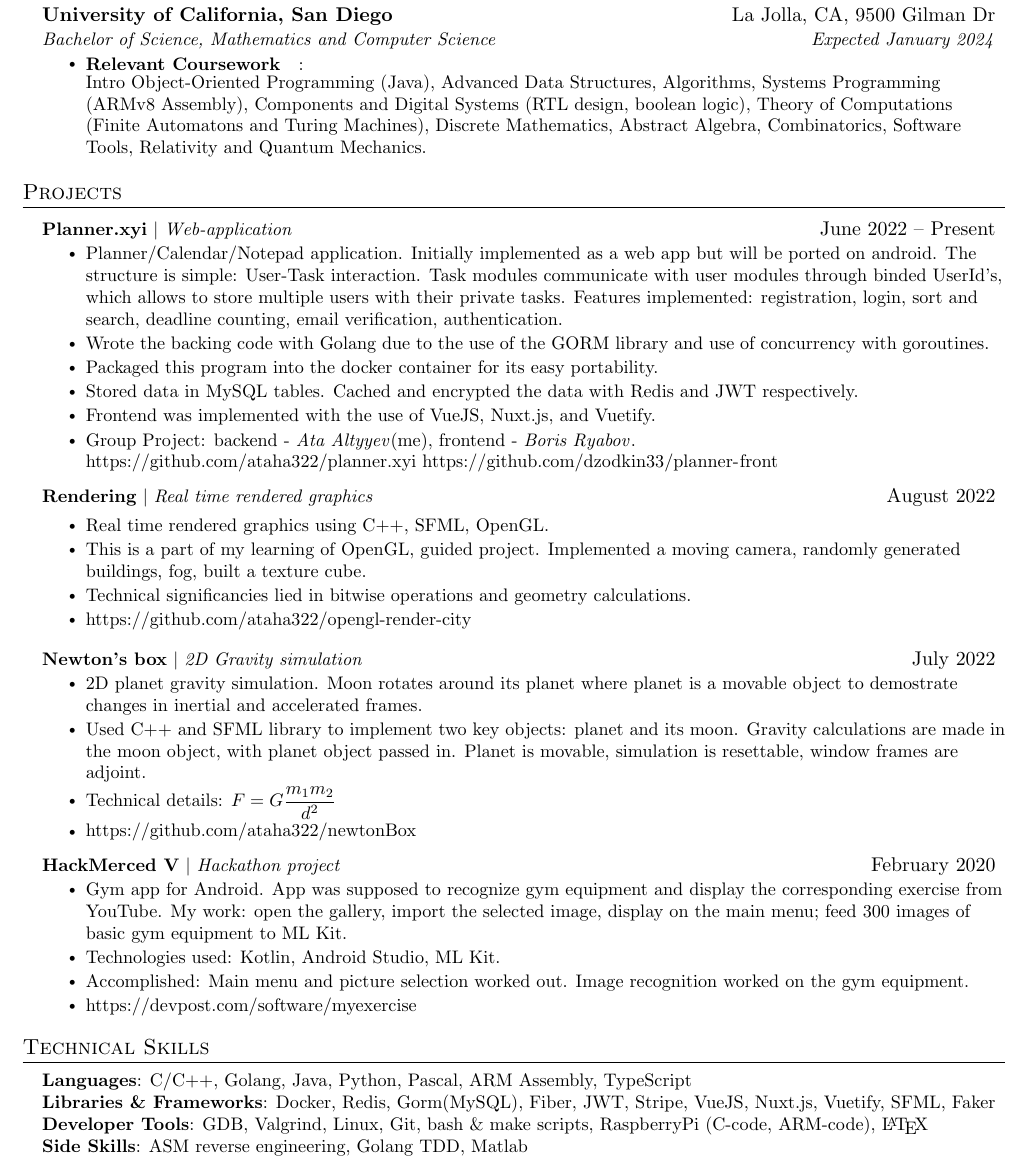
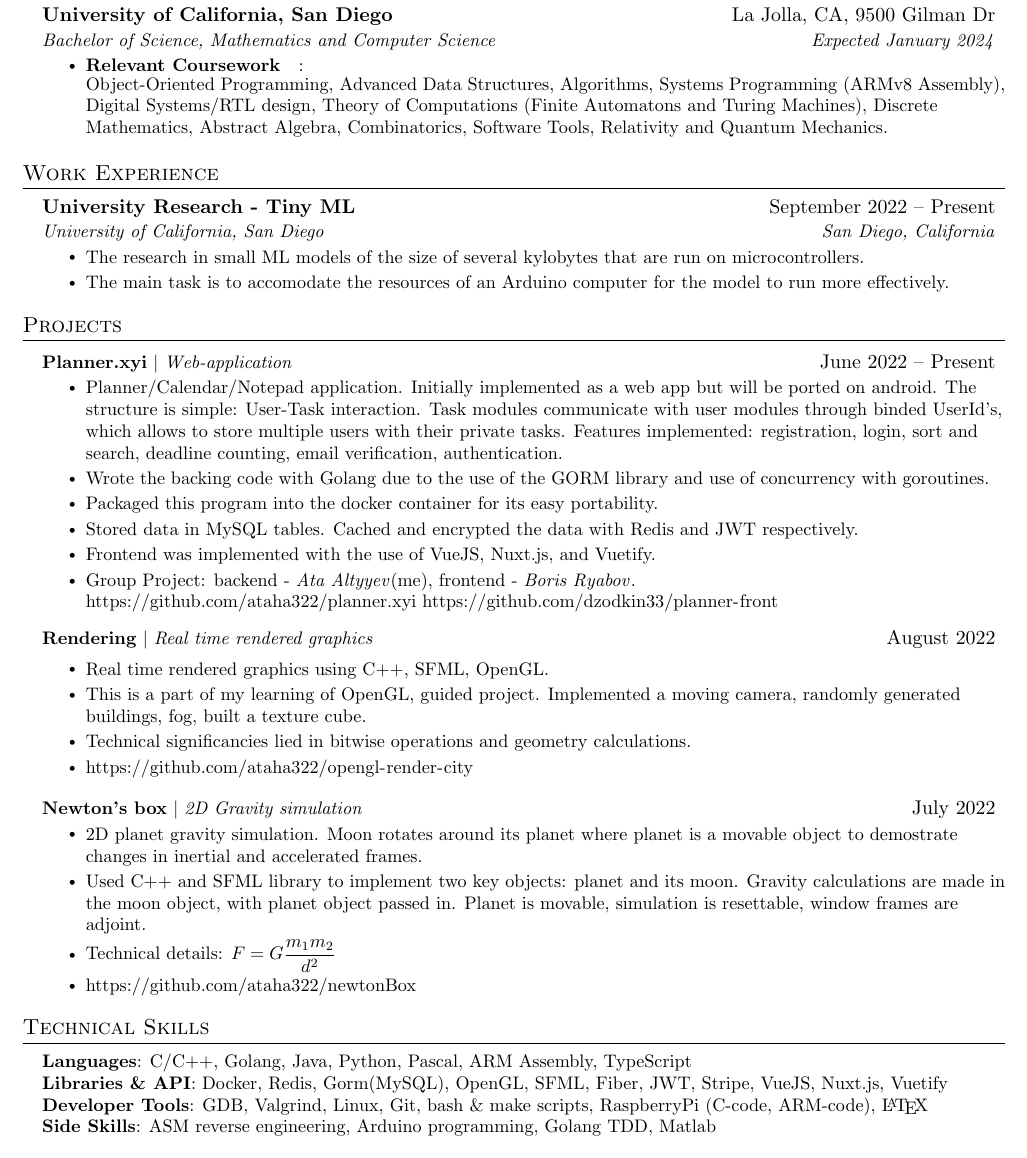
Before and after one commit to ataha322/resume, a LaTeX CV (resume-Ata.tex): part of the page, cut so that both start at the same text. Compiled offline with pdfLaTeX.

Commit message:
sept 17 2022

```diff
--- a/resume-Ata.tex
+++ b/resume-Ata.tex
@@ -124,36 +124,25 @@
       {Bachelor of Science, Mathematics and Computer Science}{Expected January 2024}
           \resumeItemListStart
             \resumeItem{\textbf{Relevant Coursework}}:\\
-            Intro Object-Oriented Programming (Java), Advanced Data Structures, Algorithms, Systems Programming (ARMv8 Assembly), Components and Digital Systems (RTL design, boolean logic), Theory of Computations (Finite Automatons and Turing Machines), Discrete Mathematics, Abstract Algebra, Combinatorics, Software Tools, Relativity and Quantum Mechanics.
+            Object-Oriented Programming, Advanced Data Structures, Algorithms, Systems Programming (ARMv8 Assembly), Digital Systems/RTL design, Theory of Computations (Finite Automatons and Turing Machines), Discrete Mathematics, Abstract Algebra, Combinatorics, Software Tools, Relativity and Quantum Mechanics.
 
         \resumeItemListEnd
 
   \resumeSubHeadingListEnd
 
 %-----------EXPERIENCE-----------
-% \section{Experience}
-%   \resumeSubHeadingListStart
+\section{Work Experience}
+  \resumeSubHeadingListStart
 
-%     \resumeSubheading
-%       {Role 1}{November 2021 – Present}
-%       {Company 1}{Melbourne, VIC}
-%       \resumeItemListStart
-%         \resumeItem{Job description/Award/Achievement 1}
-%         \resumeItem{Job description/Award/Achievement 2}
-%         \resumeItem{Job description/Award/Achievement 3}
-%       \resumeItemListEnd
+    \resumeSubheading
+      {University Research - Tiny ML}{September 2022 – Present}
+      {University of California, San Diego}{San Diego, California}
+      \resumeItemListStart
+        \resumeItem{The research in small ML models of the size of several kylobytes that are run on microcontrollers.}
+        \resumeItem{The main task is to accomodate the resources of an Arduino computer for the model to run more effectively.}
+      \resumeItemListEnd
 
-%     \resumeSubheading
-%       {Role 2}{November 2021 – Present}
-%       {Company 2}{Melbourne, VIC}
-%       \resumeItemListStart
-%         \resumeItem{Job description/Award/Achievement 1}
-%         \resumeItem{Job description/Award/Achievement 2}
-%         \resumeItem{Job description/Award/Achievement 3}
-%       \resumeItemListEnd
-
-
-%     \resumeSubHeadingListEnd
+    \resumeSubHeadingListEnd
 
 %-----------PROJECTS-----------
 \section{Projects}
@@ -180,7 +169,7 @@
             \resumeItem{Real time rendered graphics using C++, SFML, OpenGL.}
             \resumeItem{This is a part of my learning of OpenGL, guided project. Implemented a moving camera, randomly generated buildings, fog, built a texture cube.}
             \resumeItem{Technical significancies lied in bitwise operations and geometry calculations.}
-            \resumeItem{https://github.com/ataha322/opengl-render-city}
+            \resumeItem{\url{https://github.com/ataha322/opengl-render-city}}
           \resumeItemListEnd
 
     \resumeProjectHeading
@@ -192,16 +181,6 @@
             \resumeItem{\url{https://github.com/ataha322/newtonBox}}
           \resumeItemListEnd
 
-    \resumeProjectHeading
-          {\textbf{HackMerced V} $|$ \emph{Hackathon project}}{February 2020}
-          \resumeItemListStart
-            \resumeItem{Gym app for Android. App was supposed to recognize gym equipment and display the corresponding exercise from YouTube. My work: open the gallery, import the selected image, display on the main menu; feed 300 images of basic gym equipment to ML Kit.}
-            \resumeItem{Technologies used: Kotlin, Android Studio, ML Kit.}
-            \resumeItem{Accomplished: Main menu and picture selection worked out. Image recognition worked on the gym equipment.}
-            \resumeItem{\url{https://devpost.com/software/myexercise}}
-          \resumeItemListEnd
-
-
     \resumeSubHeadingListEnd
 
 
@@ -212,9 +191,9 @@
  \begin{itemize}[leftmargin=0.15in, label={}]
     \small{\item{
      \textbf{Languages}{: C/C++, Golang, Java, Python, Pascal, ARM Assembly, TypeScript} \\
-     \textbf{Libraries \& Frameworks}{: Docker, Redis, Gorm(MySQL), Fiber, JWT, Stripe, VueJS, Nuxt.js, Vuetify, SFML, Faker} \\
+     \textbf{Libraries \& API}{: Docker, Redis, Gorm(MySQL), OpenGL, SFML, Fiber, JWT, Stripe, VueJS, Nuxt.js, Vuetify} \\
      \textbf{Developer Tools}{: GDB, Valgrind, Linux, Git, bash \& make scripts, RaspberryPi (C-code, ARM-code), \LaTeX} \\
-     \textbf{Side Skills}{: ASM reverse engineering, Golang TDD, Matlab} \\
+     \textbf{Side Skills}{: ASM reverse engineering, Arduino programming, Golang TDD, Matlab} \\
      \textbf{Miscellaneous}{: Burnt serial programmer by connecting two power sources, \href{https://github.com/ataha322/dvd-bounce}{{\underline{DVD-like bouncing screensaver}}}}
     }}
  \end{itemize}
```
Also changed, not shown: resume-Ata.pdf.
